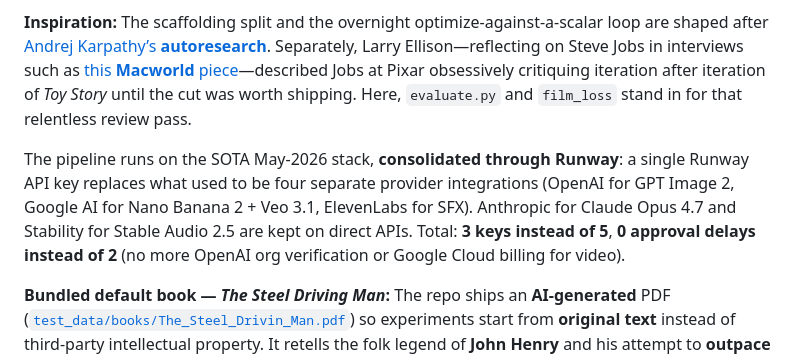
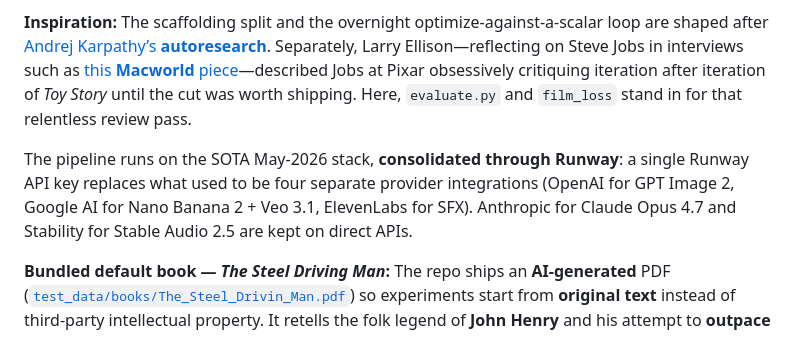
Before and after one commit to inradians/autofilm, a Markdown page: README.md, the part around the change. Rendered like a GitHub page.

```diff
--- a/README.md
+++ b/README.md
@@ -6,7 +6,7 @@
 
 **Inspiration:** The scaffolding split and the overnight optimize-against-a-scalar loop are shaped after [Andrej Karpathy’s **autoresearch**](https://github.com/karpathy/autoresearch). Separately, Larry Ellison—reflecting on Steve Jobs in interviews such as [this **Macworld** piece](https://www.macworld.com/article/669662/larry-ellison-on-steve-jobs-personality-successes-and-failures.html)—described Jobs at Pixar obsessively critiquing iteration after iteration of *Toy Story* until the cut was worth shipping. Here, `evaluate.py` and `film_loss` stand in for that relentless review pass.
 
-The pipeline runs on the SOTA May-2026 stack, **consolidated through Runway**: a single Runway API key replaces what used to be four separate provider integrations (OpenAI for GPT Image 2, Google AI for Nano Banana 2 + Veo 3.1, ElevenLabs for SFX). Anthropic for Claude Opus 4.7 and Stability for Stable Audio 2.5 are kept on direct APIs. Total: **3 keys instead of 5**, **0 approval delays instead of 2** (no more OpenAI org verification or Google Cloud billing for video).
+The pipeline runs on the SOTA May-2026 stack, **consolidated through Runway**: a single Runway API key replaces what used to be four separate provider integrations (OpenAI for GPT Image 2, Google AI for Nano Banana 2 + Veo 3.1, ElevenLabs for SFX). Anthropic for Claude Opus 4.7 and Stability for Stable Audio 2.5 are kept on direct APIs.
 
 **Bundled default book — *The Steel Driving Man*:** The repo ships an **AI-generated** PDF ([`test_data/books/The_Steel_Drivin_Man.pdf`](test_data/books/The_Steel_Drivin_Man.pdf)) so experiments start from **original text** instead of third‑party intellectual property. It retells the folk legend of **John Henry** and his attempt to **outpace a steel-driving machine** (steam drill). In the tale John Henry pits hammer muscle against automation—often framed as both heroic triumph and **fatal cost**, because proving humanity still wins can break the human doing it. That clash doubles here as a loose metaphor for **creative flesh‑and‑blood oversight versus tireless algorithmic iteration**—without implying whether storytellers or models ought to "win." Use it as the default by setting **`BOOK_PDF_PATH`** to that file (absolute path in `.env` is safest):
 
```
